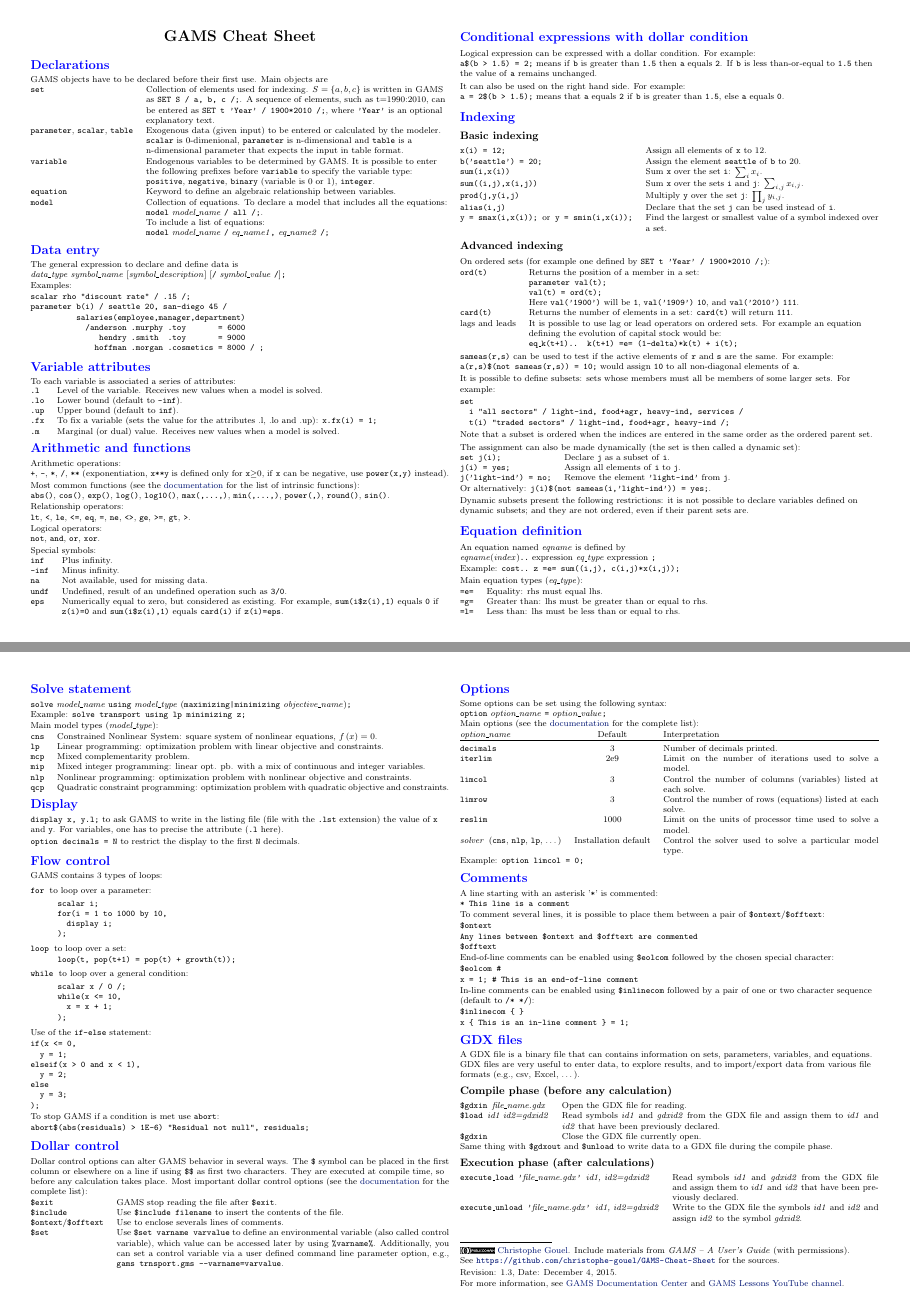
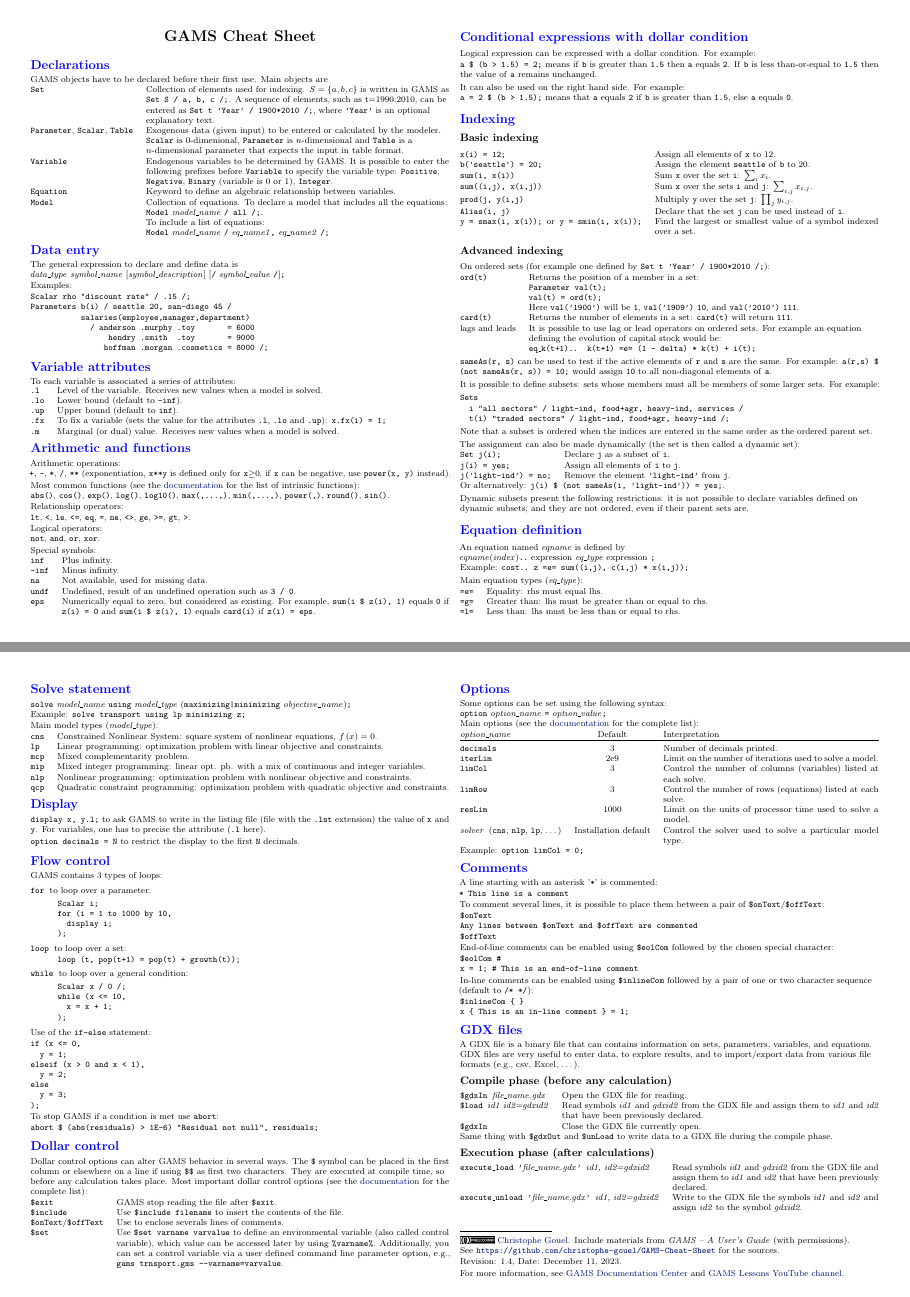
Before and after one commit to christophe-gouel/GAMS-Cheat-Sheet, a LaTeX document (gamscheatsheet.tex): pages 1 and 2 of 2, joined at a grey line. The pictures show the PDF file gamscheatsheet.pdf that the author committed with the source.

Commit message:
Update cheat sheet for style and urls

```diff
--- a/gamscheatsheet.tex
+++ b/gamscheatsheet.tex
@@ -94,24 +94,24 @@
 \section{Declarations}
 GAMS objects have to be declared before their first use. Main objects are\\
 \begin{tabularx}{\columnwidth}{@{}>{\ttfamily}l>{\raggedright\arraybackslash}X@{}}
-  set & Collection of elements used for indexing. $S=\left\{a,b,c\right\}$ is
-  written in GAMS as \texttt{SET S / a, b, c /;}. A sequence of elements, such
-  as t=1990:2010, can be entered as \texttt{SET t 'Year' / 1900*2010 /;}, where
+  Set & Collection of elements used for indexing. $S=\left\{a,b,c\right\}$ is
+  written in GAMS as \texttt{Set S / a, b, c /;}. A sequence of elements, such
+  as t=1990:2010, can be entered as \texttt{Set t 'Year' / 1900*2010 /;}, where
   \texttt{'Year'} is an optional
   explanatory text.\\
-  parameter\textrm{, }scalar\textrm{, }table & Exogenous data (given input) to
-  be entered or calculated by the modeler. \texttt{scalar} is 0-dimenional,
-  \texttt{parameter} is n-dimensional and \texttt{table} is a n-dimensional parameter
+  Parameter\textrm{, }Scalar\textrm{, }Table & Exogenous data (given input) to
+  be entered or calculated by the modeler. \texttt{Scalar} is 0-dimenional,
+  \texttt{Parameter} is $n$-dimensional and \texttt{Table} is a $n$-dimensional parameter
   that expects the input in table format.
   \\
-  variable & Endogenous variables to be determined by GAMS. It is possible to
-  enter the following prefixes before \texttt{variable} to specify the variable
+  Variable & Endogenous variables to be determined by GAMS. It is possible to
+  enter the following prefixes before \texttt{Variable} to specify the variable
   type:
-  \texttt{positive}, \texttt{negative}, \texttt{binary} (variable is 0 or 1), \texttt{integer}.\\
-  equation   & Keyword to define an algebraic relationship between variables. \\
-  model & Collection of equations. To declare a model that includes all the
-  equations:\linebreak{} \texttt{model} \emph{model\_name} \texttt{/ all
-    /;}. \linebreak{}To include a list of equations:\linebreak{} \texttt{model}
+  \texttt{Positive}, \texttt{Negative}, \texttt{Binary} (variable is 0 or 1), \texttt{Integer}.\\
+  Equation   & Keyword to define an algebraic relationship between variables. \\
+  Model & Collection of equations. To declare a model that includes all the
+  equations:\linebreak{} \texttt{Model} \emph{model\_name} \texttt{/ all
+    /;}. \linebreak{}To include a list of equations:\linebreak{} \texttt{Model}
   \emph{model\_name} \texttt{/} \emph{eq\_name1}\texttt{,} \emph{eq\_name2}
   \texttt{/;}
 \end{tabularx}
@@ -121,12 +121,12 @@
 \emph{data\_type} \emph{symbol\_name} [\emph{symbol\_description}] [\verb!/! \emph{symbol\_value} \verb!/!]\verb!;!\\
 Examples:
 \begin{verbatim}
-scalar rho "discount rate" / .15 /;
-parameter b(i) / seattle 20, san-diego 45 /
-          salaries(employee,manager,department)
-            /anderson .murphy .toy       = 6000
-               hendry .smith  .toy       = 9000
-              hoffman .morgan .cosmetics = 8000 / ;
+Scalar rho "discount rate" / .15 /;
+Parameters b(i) / seattle 20, san-diego 45 /
+           salaries(employee,manager,department)
+             / anderson .murphy .toy       = 6000
+                 hendry .smith  .toy       = 9000
+                hoffman .morgan .cosmetics = 8000 /;
 \end{verbatim}
 
 \section{Variable attributes}
@@ -135,7 +135,7 @@
   .l & Level of the variable. Receives new values when a model is solved.\\
   .lo & Lower bound (default to \texttt{-inf}).\\
   .up & Upper bound (default to \texttt{inf}).\\
-  .fx & To fix a variable (sets the value for the attributes .l, .lo and .up):\linebreak{}
+  .fx & To fix a variable (sets the value for the attributes \texttt{.l}, \texttt{.lo} and \texttt{.up}):\linebreak{}
   \texttt{x.fx(i) = 1;}\\
   .m & Marginal (or dual) value. Receives new values when a model is solved.
 \end{tabular}
@@ -187,39 +187,39 @@
 \begin{tabularx}{\columnwidth}{@{}>{\ttfamily}lX@{}}
 x(i) = 12; & Assign all elements of \texttt{x} to 12.\\
 b('seattle') = 20; & Assign the element \texttt{seattle} of \texttt{b} to 20.\\
-sum(i,x(i)) & Sum \texttt{x} over the set \texttt{i}: $\sum_{i}x_{i}$.\\
-sum((i,j),x(i,j)) & Sum \texttt{x} over the sets \texttt{i} and \texttt{j}: $\sum_{i,j}x_{i,j}$.\\
-prod(j,y(i,j) & Multiply \texttt{y} over the set \texttt{j}:
+sum(i, x(i)) & Sum \texttt{x} over the set \texttt{i}: $\sum_{i}x_{i}$.\\
+sum((i,j), x(i,j)) & Sum \texttt{x} over the sets \texttt{i} and \texttt{j}: $\sum_{i,j}x_{i,j}$.\\
+prod(j, y(i,j) & Multiply \texttt{y} over the set \texttt{j}:
 $\prod_{j}y_{i,j}$.\\
-alias(i,j) & Declare that the set \texttt{j} can be used instead of
+Alias(i, j) & Declare that the set \texttt{j} can be used instead of
 \texttt{i}.\\
-y = smax(i,x(i)); \textrm{or} y = smin(i,x(i)); & Find the largest or smallest
+y = smax(i, x(i)); \textrm{or} y = smin(i, x(i)); & Find the largest or smallest
 value of a symbol indexed over a set.
 \end{tabularx}
 
 \subsection{Advanced indexing}
 
-On ordered sets (for example one defined by \texttt{SET t 'Year' / 1900*2010 /;}):
+On ordered sets (for example one defined by \texttt{Set t 'Year' / 1900*2010 /;}):
 \begin{tabularx}{\columnwidth}{@{}>{\ttfamily}l>{\raggedright\arraybackslash}X@{}}
 ord(t)& Returns the position of a member in a set:\linebreak{}
-\texttt{parameter val(t);}\linebreak{}
+\texttt{Parameter val(t);}\linebreak{}
 \texttt{val(t) = ord(t);}\linebreak{}
 Here \texttt{val('1900')} will be \texttt{1}, \texttt{val('1909')} \texttt{10}, and \texttt{val('2010')} \texttt{111}.\\
 card(t) & Returns the number of elements in a set: \texttt{card(t)} will return \texttt{111}.\\
 \textrm{lags and leads} & It is possible to use lag or lead operators on ordered
 sets. For example an equation defining the evolution of capital stock would
 be:\linebreak{}
-\texttt{eq\_k(t+1).. k(t+1) =e= (1-delta)*k(t) + i(t);}
+\texttt{eq\_k(t+1).. k(t+1) =e= (1 - delta) * k(t) + i(t);}
 \end{tabularx}
 
-\texttt{sameas(r,s)} can be used to test if the active elements of \texttt{r}
-and \texttt{s} are the same. For example: \texttt{a(r,s)\$(not sameas(r,s)) =
+\texttt{sameAs(r, s)} can be used to test if the active elements of \texttt{r}
+and \texttt{s} are the same. For example: \texttt{a(r,s) \$ (not sameAs(r, s)) =
   10;} would assign \texttt{10} to all non-diagonal elements of \texttt{a}.
 
 It is possible to define subsets: sets whose members must all be members of some
 larger sets. For example:\\
 \begin{verbatim}
-set
+Sets
   i "all sectors" / light-ind, food+agr, heavy-ind, services /
   t(i) "traded sectors" / light-ind, food+agr, heavy-ind /;
 \end{verbatim}
@@ -229,11 +229,11 @@
 The assignment can also be made dynamically (the set is then called a dynamic
 set):
 \begin{tabularx}{\columnwidth}{@{}>{\ttfamily}l>{\raggedright\arraybackslash}X@{}}
-set j(i);& Declare \texttt{j} as a subset of \texttt{i}. \\
+Set j(i);& Declare \texttt{j} as a subset of \texttt{i}. \\
 j(i) = yes;& Assign all elements of \texttt{i} to \texttt{j}.\\
 j('light-ind') = no;& Remove the element \texttt{'light-ind'} from \texttt{j}.
 \end{tabularx}
-Or alternatively: \texttt{j(i)\$(not sameas(i,'light-ind')) = yes;}.
+Or alternatively: \texttt{j(i) \$ (not sameAs(i, 'light-ind')) = yes;}.
 
 Dynamic subsets present the following restrictions: it is not possible to
 declare variables defined on dynamic subsets; and they are not ordered, even if
@@ -285,17 +285,17 @@
 \begin{description}
 \item[\texttt{for}] to loop over a parameter:\\
 \begin{verbatim}
-scalar i;
-for(i = 1 to 1000 by 10,
+Scalar i;
+for (i = 1 to 1000 by 10,
   display i;
 );
 \end{verbatim}
 \item[\texttt{loop}] to loop over a set:\\
-  \verb!loop(t, pop(t+1) = pop(t) + growth(t));!
+  \verb!loop (t, pop(t+1) = pop(t) + growth(t));!
 \item[\texttt{while}] to loop over a general condition:\\
 \begin{verbatim}
-scalar x / 0 /;
-while(x <= 10,
+Scalar x / 0 /;
+while (x <= 10,
   x = x + 1;
 );
 \end{verbatim}
@@ -322,13 +322,13 @@
 \texttt{\$\$} as first two characters. They are executed at compile time, so
 before any calculation takes place. Most important dollar control options (see
 the
-\href{http://www.gams.com/help/topic/gams.doc/userguides/userguide/_u_g__dollar_control_options.html?cp=0_2_0_2_3_1#UG_DollarControl_ListOfDollarControlOptions}{documentation}
+\href{https://www.gams.com/latest/docs/UG_DollarControlOptions.html}{documentation}
 for the complete list):
 \begin{tabularx}{\columnwidth}{@{}>{\ttfamily}lX@{}}
 \$exit & GAMS stop reading the file after \texttt{\$exit}.\\
 \$include & Use \texttt{\$include filename} to insert the contents of the
 file.\\
-\$ontext\textrm{/}\$offtext & Use to enclose severals lines of comments.\\
+\$onText\textrm{/}\$offText & Use to enclose severals lines of comments.\\
 \$set & Use \texttt{\$set varname varvalue} to define an environmental
 variable (also called control variable), which value can be accessed later by using
 \texttt{\%varname\%}. Additionally, you can set a control variable via a user defined
@@ -340,20 +340,20 @@
 Some options can be set using the following syntax:\\
 \texttt{option} \emph{option\_name} \texttt{=} \emph{option\_value}\texttt{;}\\
 Main options (see the
-\href{http://www.gams.com/help/topic/gams.doc/userguides/userguide/_u_g__option_statement.html?cp=0_2_0_2_4_1#UG_OptionStatement_ListOfOptions}{documentation}
+\href{https://www.gams.com/latest/docs/UG_OptionStatement.html}{documentation}
 for the complete list):\\
 \begin{tabularx}{\columnwidth}{@{}>{\ttfamily}lcX@{}}
   \emph{\textrm{option\_name}} & Default & Interpretation \\
   \toprule
   decimals & 3 & Number of decimals printed.\\
-  iterlim& 2e9 & Limit on the number of iterations used to solve a model. \\
-  limcol& 3 & Control the number of columns (variables) listed at each solve.\\
-  limrow& 3 & Control the number of rows (equations) listed at each solve.\\
-  reslim& 1000 & Limit on the units of processor time used to solve a model.\\
+  iterLim& 2e9 & Limit on the number of iterations used to solve a model. \\
+  limCol& 3 & Control the number of columns (variables) listed at each solve.\\
+  limRow& 3 & Control the number of rows (equations) listed at each solve.\\
+  resLim& 1000 & Limit on the units of processor time used to solve a model.\\
   \emph{\textrm{solver}} \textrm{(}cns\textrm{, }nlp\textrm{, }lp\textrm{, \ldots)}&
   Installation default& Control the solver used to solve a particular model type.
 \end{tabularx}
-Example: \texttt{option limcol = 0;}
+Example: \texttt{option limCol = 0;}
 
 \section{Comments}
 
@@ -361,24 +361,24 @@
 \verb!* This line is a comment!
 
 To comment several lines, it is possible to place them between a pair of
-\verb!$ontext!/\verb!$offtext!:\\
+\verb!$onText!/\verb!$offText!:\\
 \begin{verbatim}
-$ontext
-Any lines between $ontext and $offtext are commented
-$offtext
+$onText
+Any lines between $onText and $offText are commented
+$offText
 \end{verbatim}
 
-End-of-line comments can be enabled using \verb!$eolcom! followed by the
+End-of-line comments can be enabled using \verb!$eolCom! followed by the
 chosen special character:\\
 \begin{verbatim}
-$eolcom #
+$eolCom #
 x = 1; # This is an end-of-line comment
 \end{verbatim}
 
-In-line comments can be enabled using \verb!$inlinecom! followed by a pair of
+In-line comments can be enabled using \verb!$inlineCom! followed by a pair of
 one or two character sequence (default to \verb!/* */!):\\
 \begin{verbatim}
-$inlinecom { }
+$inlineCom { }
 x { This is an in-line comment } = 1;
 \end{verbatim}
 
@@ -393,13 +393,13 @@
 \subsection{Compile phase (before any calculation)}
 
 \begin{tabularx}{1.0\columnwidth}{@{}>{\ttfamily}lX@{}}
-  \$gdxin \emph{\textrm{file\_name.gdx}} & Open the GDX file for reading. \\
+  \$gdxIn \emph{\textrm{file\_name.gdx}} & Open the GDX file for reading. \\
   \$load \emph{\textrm{id1 id2=gdxid2}} & Read symbols \emph{id1} and
   \emph{gdxid2} from the GDX
   file and assign them to \emph{id1} and \emph{id2} that have been previously declared. \\
-  \$gdxin & Close the GDX file currently open.
+  \$gdxIn & Close the GDX file currently open.
 \end{tabularx}
-Same thing with \texttt{\$gdxout} and \texttt{\$unload} to write data to a GDX
+Same thing with \texttt{\$gdxOut} and \texttt{\$unLoad} to write data to a GDX
 file during the compile phase.
 
 \subsection{Execution phase (after calculations)}
@@ -420,7 +420,7 @@
 \href{http://www.christophegouel.com}{Christophe Gouel}. Include materials from \emph{GAMS -- A User's Guide} (with permissions). \\
 See \url{https://github.com/christophe-gouel/GAMS-Cheat-Sheet} for the sources.
 
-Revision: 1.3, Date: \today{}.
+Revision: 1.4, Date: \today{}.
 
 For more information, see \href{http://www.gams.com/help/index.jsp}{GAMS
   Documentation Center} and \href{https://www.youtube.com/user/GAMSLessons}{GAMS
```
Also changed, not shown: gamscheatsheet.pdf, gamscheatsheet.tex (22 more changed lines).
